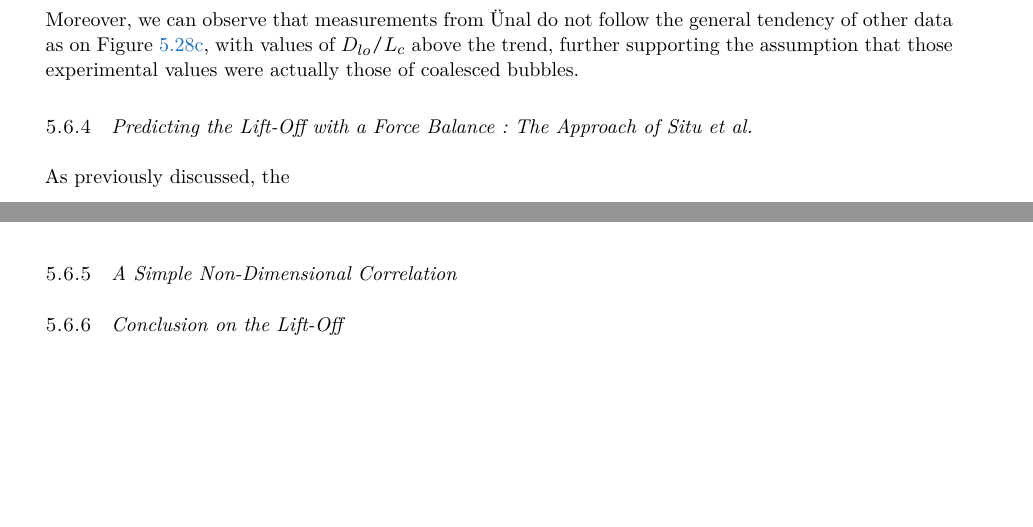
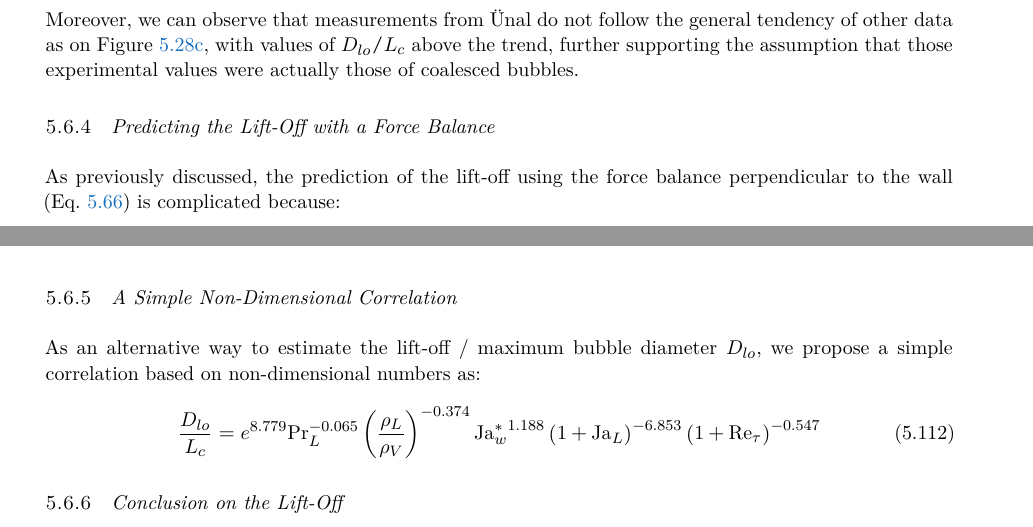
Before and after one commit to lucfavre/phd_manuscript, a LaTeX thesis (main.tex, which reads Chapters/HFP/Chap_BubDyn.tex): two parts of pages 82 and 83 of 119 before the commit and two parts of pages 82 and 84 of 120 after it, joined at a grey line, cut so that both start at the same text, the shorter picture padded with empty space. Compiled offline with pdfLaTeX; a missing font is replaced by an installed copy or a similar font.

Commit message:
lift off

```diff
--- a/Chapters/HFP/Chap_BubDyn.tex
+++ b/Chapters/HFP/Chap_BubDyn.tex
@@ -2322,7 +2322,6 @@ Moreover, we can observe that measurements from \"Unal do not follow the general
 
 
 
-\subsection{Predicting the Lift-Off with a Force Balance : The Approach of Situ \etal}
-
-As previously discussed, the
-
+\subsection{Predicting the Lift-Off with a Force Balance}
+
+As previously discussed, the prediction of the lift-off using the force balance perpendicular to the wall (Eq. \ref{eq:bdf_y}) is complicated because:
@@ -2329,11 +2349,21 @@ As previously discussed, the
+\npar
+
+%Alternatively, Situ
 
 \subsection{A Simple Non-Dimensional Correlation}
 
 
-
+As an alternative way to estimate the lift-off / maximum bubble diameter $D_{lo}$, we propose a simple correlation based on non-dimensional numbers as:
+
+\begin{equation}
+\frac{D_{lo}}{L_{c}} = e^{8.779} \Pr_{L}^{-0.065} \parth{\frac{\rho_{L}}{\rho_{V}}}^{-0.374} {\Ja_{w}^{*}}^{1.188} \parth{1+\Ja_{L}}^{-6.853} \parth{1+\Re_{\tau}}^{-0.547}
+\label{eq:correl_dlo}
+\end{equation}
 
 
 \subsection{Conclusion on the Lift-Off}
+
+
 
 
 
```
Also changed, not shown: main.tex (+1 -1 lines), main.out.ps (added), Chapters/HFP/Chap_BubDyn.tex (21 more changed lines), 25 other files.
